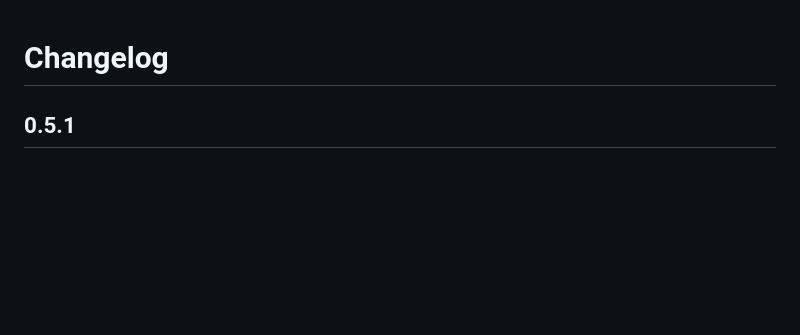
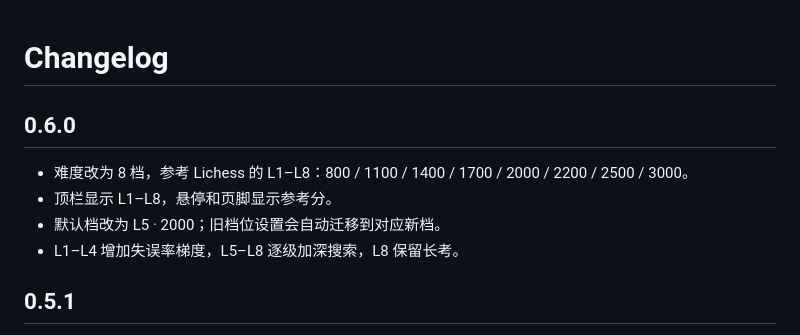
Before and after one commit to BlinB209/deepchess, a Markdown page: CHANGELOG.md, the part around the change. Drawn GitHub-style; blank space fills up the shorter version.

```diff
--- a/CHANGELOG.md
+++ b/CHANGELOG.md
@@ -1,4 +1,11 @@
 # Changelog
+
+## 0.6.0
+
+- 难度改为 8 档，参考 Lichess 的 L1–L8：800 / 1100 / 1400 / 1700 / 2000 / 2200 / 2500 / 3000。
+- 顶栏显示 L1–L8，悬停和页脚显示参考分。
+- 默认档改为 L5 · 2000；旧档位设置会自动迁移到对应新档。
+- L1–L4 增加失误率梯度，L5–L8 逐级加深搜索，L8 保留长考。
 
 ## 0.5.1
 
```
Also changed, not shown: README.md (+12 -10 lines), preview.png, wide-preview.png, 8 other files.
